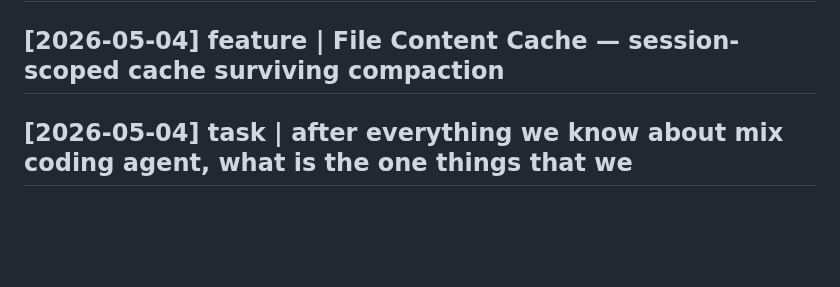
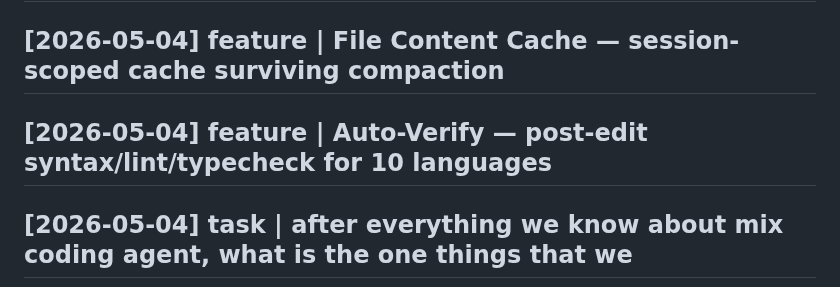
Before and after one commit to hangsiahong/mix-coding-agent, a Markdown page: memorybank/log.md, the part around the change. Rendered like a GitHub page; blank space fills up the shorter version.

Commit message:
agent: edit log.md

```diff
--- a/memorybank/log.md
+++ b/memorybank/log.md
@@ -106,5 +106,6 @@ Types: `ingest` `query` `lint` `task`
 
 ## [2026-05-04] task | okay continue
 ## [2026-05-04] feature | File Content Cache — session-scoped cache surviving compaction
+## [2026-05-04] feature | Auto-Verify — post-edit syntax/lint/typecheck for 10 languages
 
 ## [2026-05-04] task | after everything we know about mix coding agent, what is the one things that we
```
